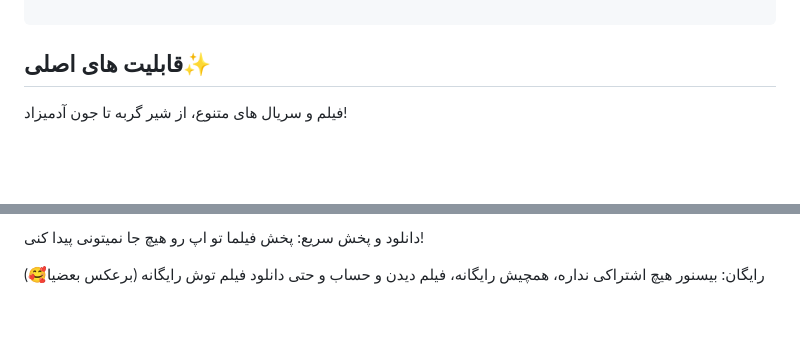
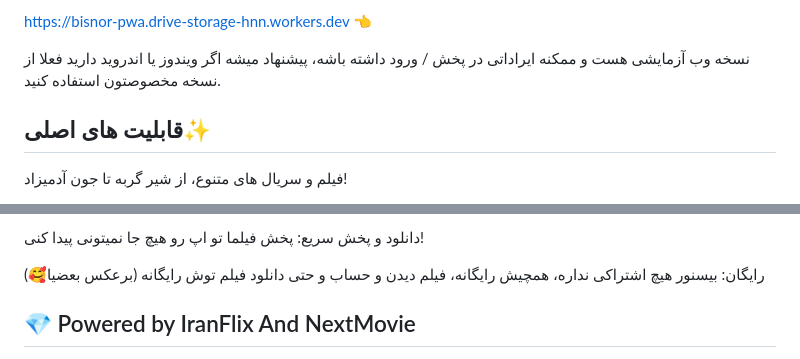
Before and after one commit to nikan48g/Bisnor, a Markdown page: README.md, 2 parts joined by grey strips. Rendered like a GitHub page; blank space fills up the shorter version.

Commit message:
Update README with web version and installation info
Added web version information for iOS users and updated Windows installation instructions.

````diff
--- a/README.md
+++ b/README.md
@@ -47,5 +43,9 @@ winget install --id HNN.Bisnor -e
 
-```
+https://bisnor-pwa.drive-storage-hnn.workers.dev 👈
+
+نسخه وب آزمایشی هست و ممکنه ایراداتی در پخش / ورود داشته باشه، پیشنهاد میشه اگر ویندوز یا اندروید دارید فعلا از نسخه مخصوصتون استفاده کنید.
+
+
 ## قابلیت های اصلی✨
 فیلم و سریال های متنوع، از شیر گربه تا  جون آدمیزاد!
 
@@ -62,4 +62,5 @@ winget install --id HNN.Bisnor -e
 رایگان: بیسنور هیچ اشتراکی نداره، همچیش رایگانه، فیلم دیدن و حساب و حتی دانلود فیلم توش رایگانه (برعکس بعضیا🥰)
 
 
+## 💎 Powered by IranFlix And NextMovie
 
````
Also changed, not shown: other parts of README.md (+6 -9 lines).
